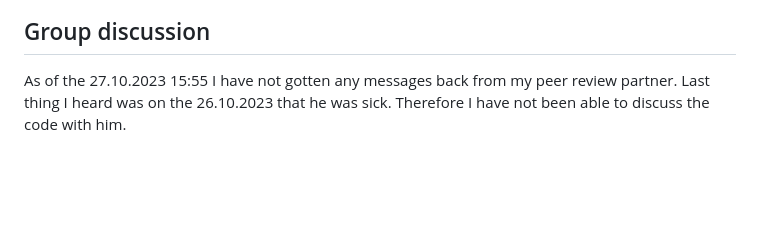
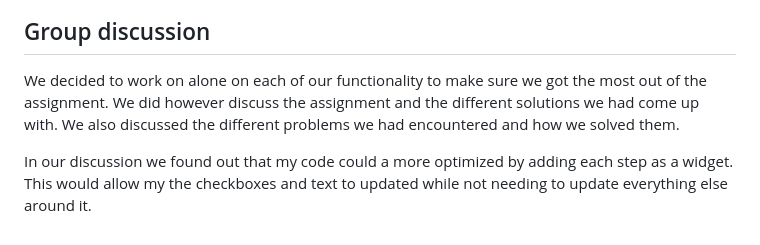
Before and after one commit to JeyKey09/IDATA2503-MealApp, a Markdown page: README.md, the part around the change. GitHub-like rendering; blank space fills up the shorter version.

Commit message:
Finished our group discussion

```diff
--- a/README.md
+++ b/README.md
@@ -284,4 +284,6 @@ StatelessWidget <|-- MealItemTrait
 
 ## Group discussion
 
-As of the 27.10.2023 15:55 I have not gotten any messages back from my peer review partner. Last thing I heard was on the 26.10.2023 that he was sick. Therefore I have not been able to discuss the code with him.
+We decided to work on alone on each of our functionality to make sure we got the most out of the assignment. We did however discuss the assignment and the different solutions we had come up with. We also discussed the different problems we had encountered and how we solved them.
+
+In our discussion we found out that my code could a more optimized by adding each step as a widget. This would allow my the checkboxes and text to updated while not needing to update everything else around it.
```
